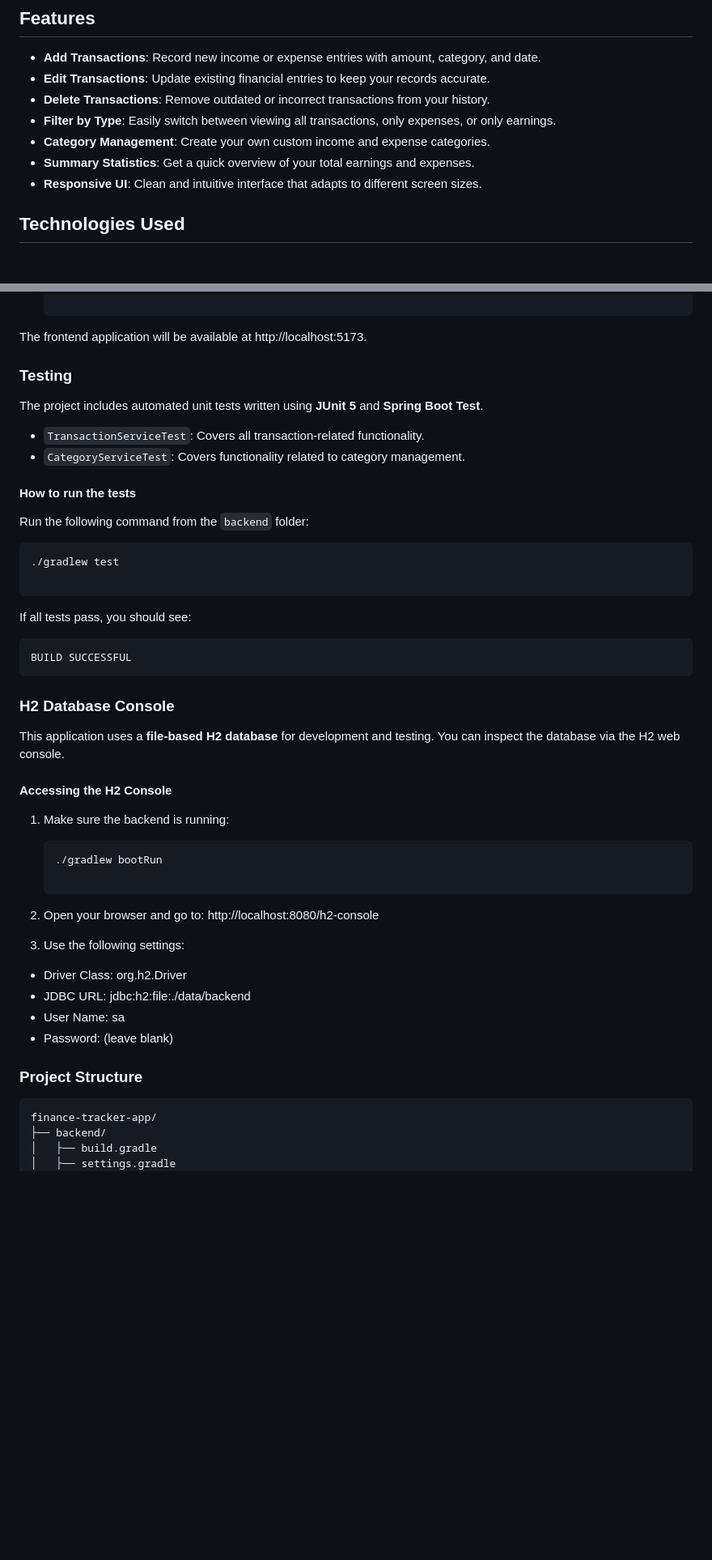
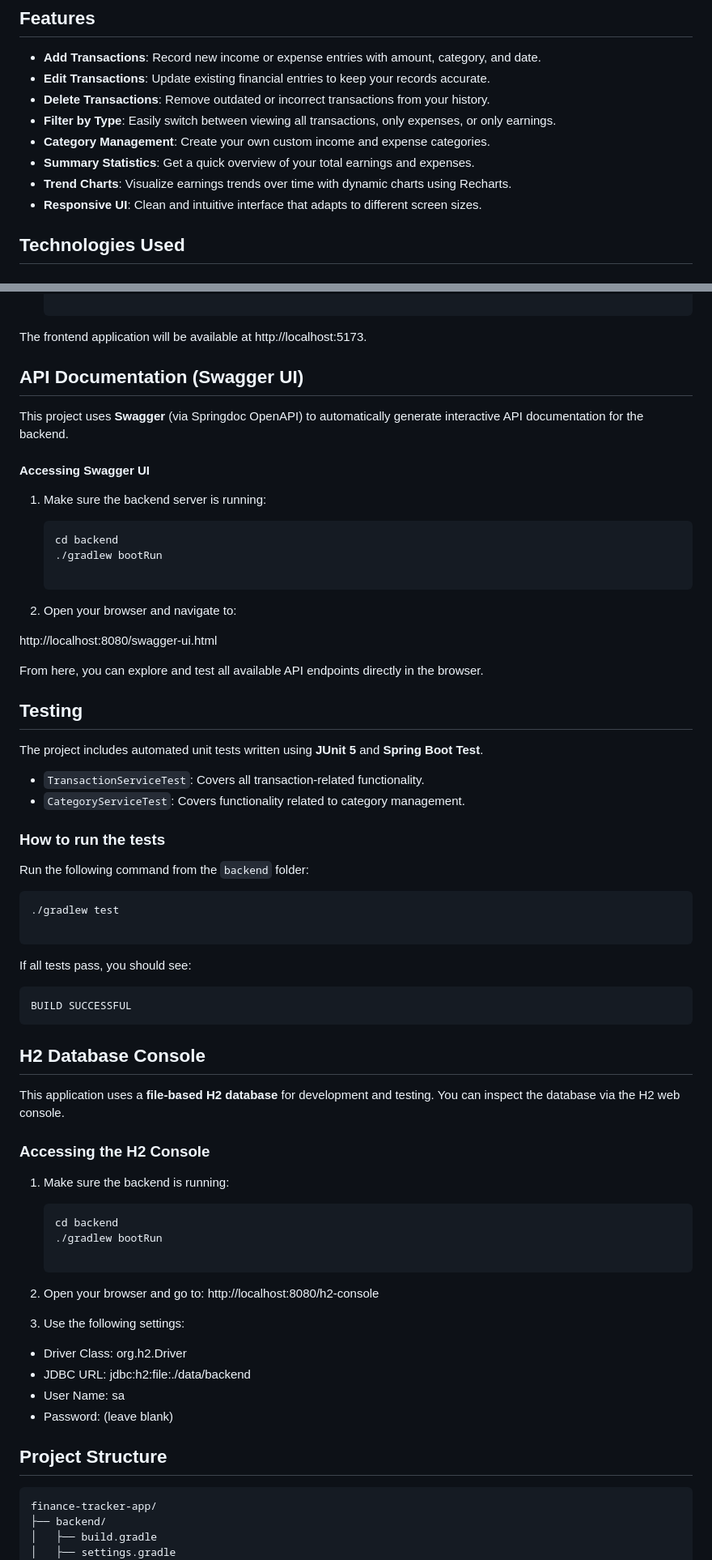
Before and after one commit to KasperSoballePoulsen/finance-tracker-app, a Markdown page: README.md, 2 parts joined by grey strips. Shown at 81% size. GitHub-like rendering; blank space fills up the shorter version.

````diff
--- a/README.md
+++ b/README.md
@@ -9,8 +9,8 @@ A full-stack personal finance management application featuring a Java Spring Boo
 - **Filter by Type**: Easily switch between viewing all transactions, only expenses, or only earnings.
 - **Category Management**: Create your own custom income and expense categories.
 - **Summary Statistics**: Get a quick overview of your total earnings and expenses.
+- **Trend Charts**: Visualize earnings trends over time with dynamic charts using Recharts.
 - **Responsive UI**: Clean and intuitive interface that adapts to different screen sizes.
-
 
 
 ## Technologies Used
@@ -61,14 +62,32 @@ The backend server will start at http://localhost:8080.
 
 The frontend application will be available at http://localhost:5173.
 
-### Testing
+## API Documentation (Swagger UI)
+
+This project uses **Swagger** (via Springdoc OpenAPI) to automatically generate interactive API documentation for the backend.
+
+#### Accessing Swagger UI
+
+1. Make sure the backend server is running:
+
+   ```bash
+   cd backend
+   ./gradlew bootRun
+
+2. Open your browser and navigate to:
+
+  http://localhost:8080/swagger-ui.html
+
+From here, you can explore and test all available API endpoints directly in the browser.
+
+## Testing
 
 The project includes automated unit tests written using **JUnit 5** and **Spring Boot Test**.
 
 - `TransactionServiceTest`: Covers all transaction-related functionality.
 - `CategoryServiceTest`: Covers functionality related to category management.
 
-#### How to run the tests
+### How to run the tests
 
 Run the following command from the `backend` folder:
 
@@ -81,15 +100,16 @@ If all tests pass, you should see:
    BUILD SUCCESSFUL
 ```
 
-### H2 Database Console
+## H2 Database Console
 
 This application uses a **file-based H2 database** for development and testing. You can inspect the database via the H2 web console.
 
-#### Accessing the H2 Console
+### Accessing the H2 Console
 
 1. Make sure the backend is running:
 
    ```bash
+   cd backend
    ./gradlew bootRun
 
 2. Open your browser and go to:
@@ -102,7 +122,7 @@ http://localhost:8080/h2-console
 - Password: (leave blank)
 
 
-### Project Structure
+## Project Structure
 ```bash
 finance-tracker-app/
 ├── backend/
````
Also changed, not shown: other parts of README.md (+3 -1 lines).
